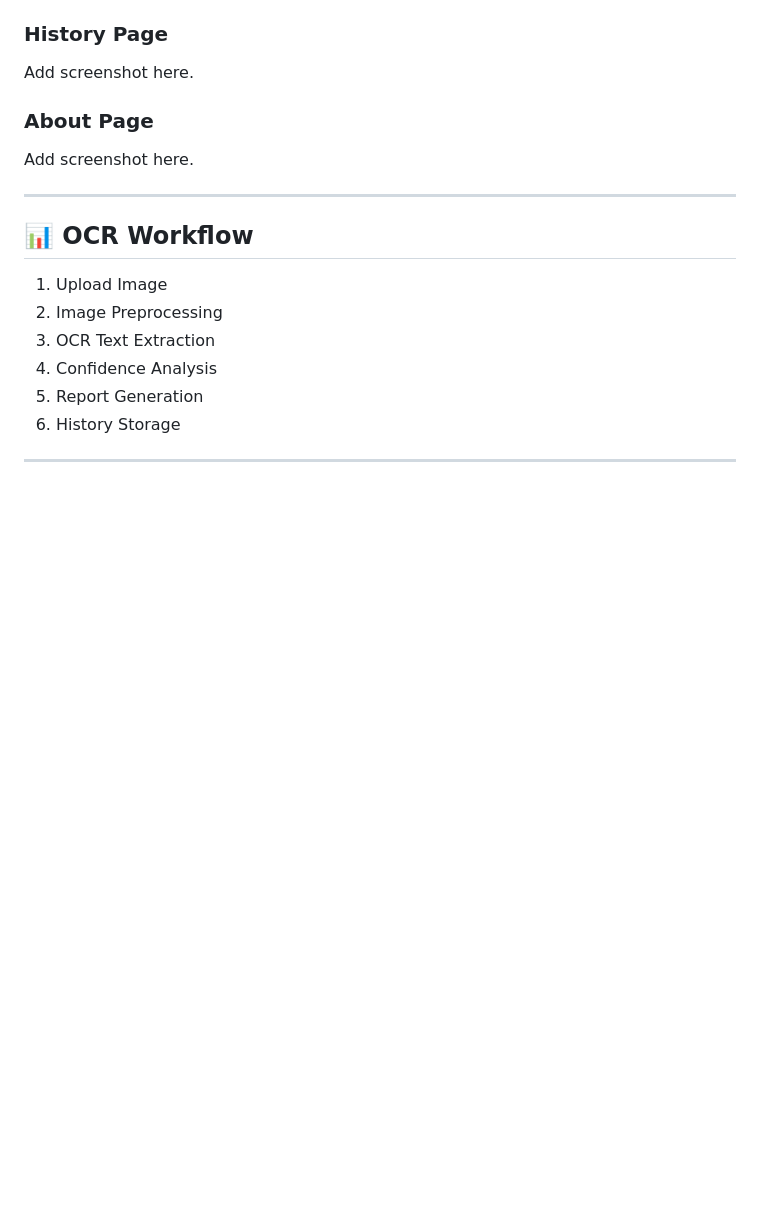
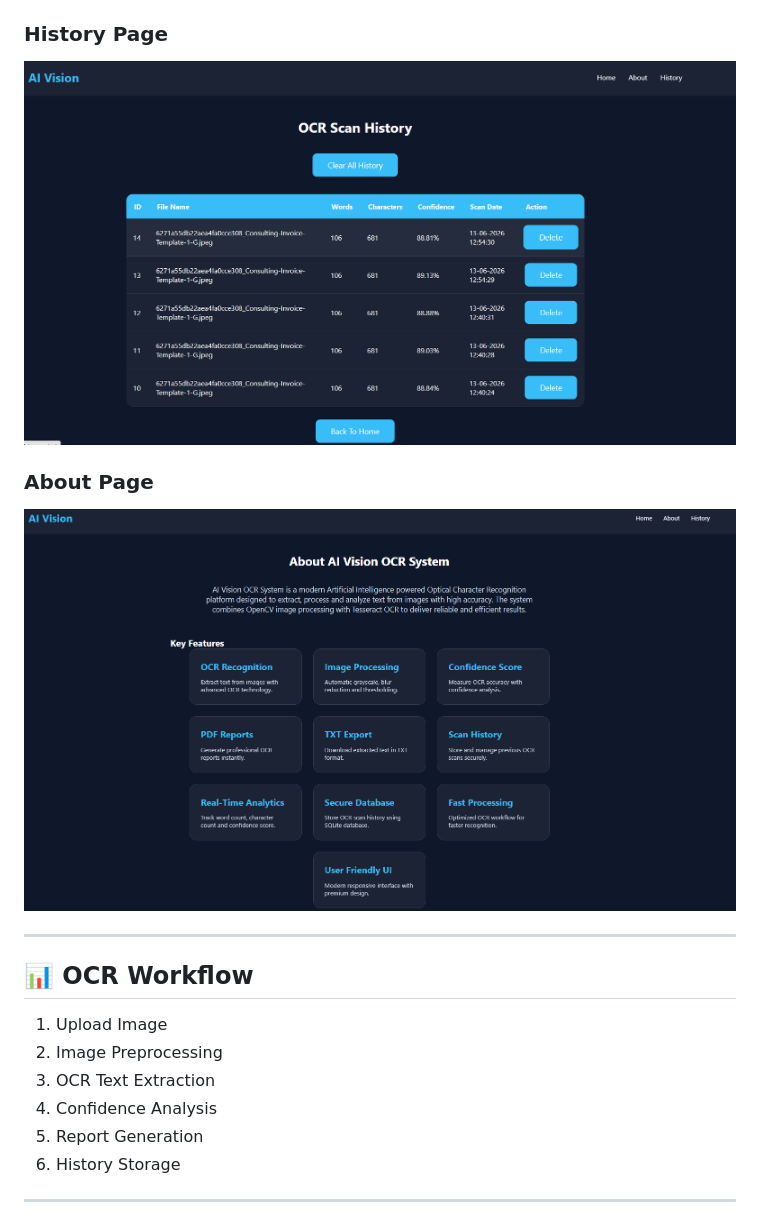
Before and after one commit to vishal-jindal2006/Task-4-Vishal-Jindal, a Markdown page: README.md, the part around one of its changes. GitHub-like rendering; pictures changed too: {6FA1939F-E86D-487F-935B-9DDC93FB9752}.png (added), {E2DCA70A-C0C7-4CEC-8319-F2D445138A14}.png (added); blank space fills up the shorter version.

```diff
--- a/README.md
+++ b/README.md
@@ -158,11 +156,11 @@ Add screenshot here.
 
 ### History Page
 
-Add screenshot here.
+![alt text]({E2DCA70A-C0C7-4CEC-8319-F2D445138A14}.png)
 
 ### About Page
 
-Add screenshot here.
+![alt text]({6FA1939F-E86D-487F-935B-9DDC93FB9752}.png)
 
 ---
 
```
Also changed, not shown: other parts of README.md (+1 -3 lines), image.png (added), {5BA71BBB-D1BB-45E1-80E6-32945FD2F883}.png (added), 1 other file.
